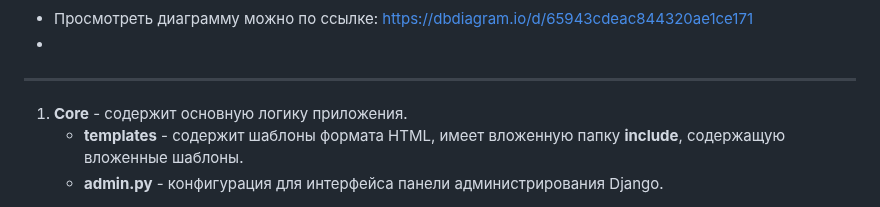
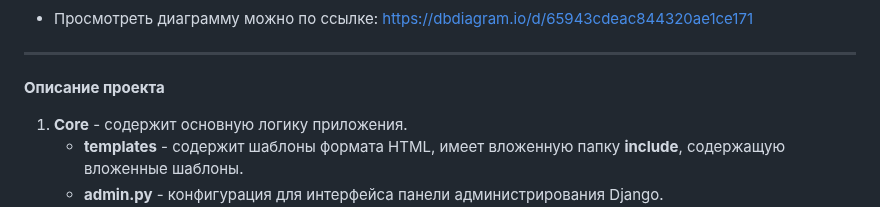
Before and after one commit to Merzoit/YAIsport, a Markdown page: README.md, the part around one of its changes. GitHub-like rendering.

```diff
--- a/README.md
+++ b/README.md
@@ -33,8 +33,8 @@ YAISport - проект, содержащий статистику по спор
 **Диаграмма БД проекта.**
 ![Alt text](dbdiagramm.png)
 - Просмотреть диаграмму можно по ссылке: https://dbdiagram.io/d/65943cdeac844320ae1ce171
--
 ---
+**Описание проекта**
 1. **Core** - содержит основную логику приложения.
    - **templates** - содержит шаблоны формата HTML, имеет вложенную папку **include**, содержащую вложенные шаблоны.
    - **admin.py** - конфигурация для интерфейса панели администрирования Django.
```
Also changed, not shown: other parts of README.md (+1 -1 lines).
